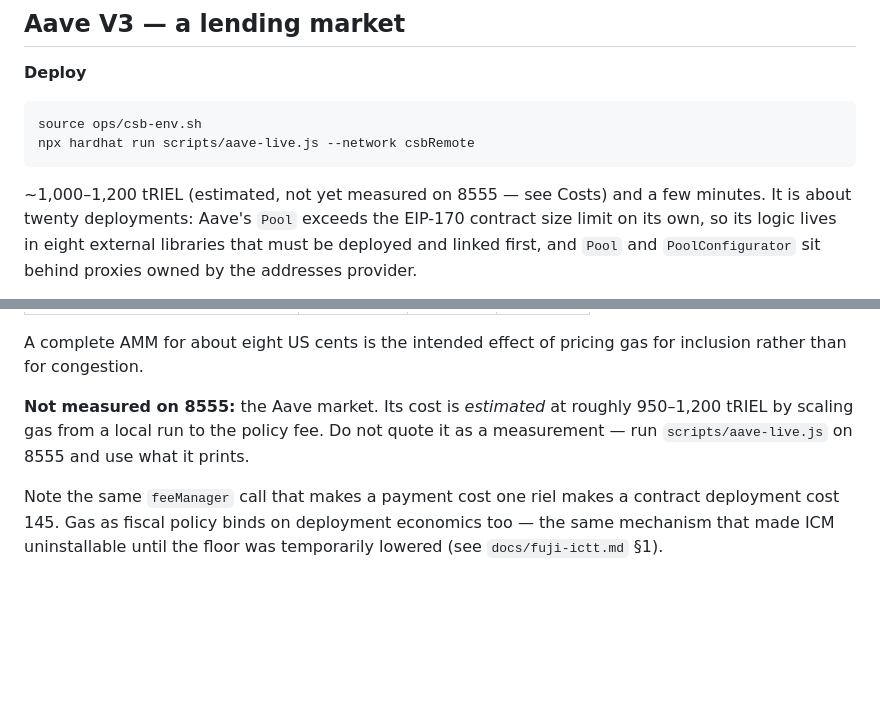
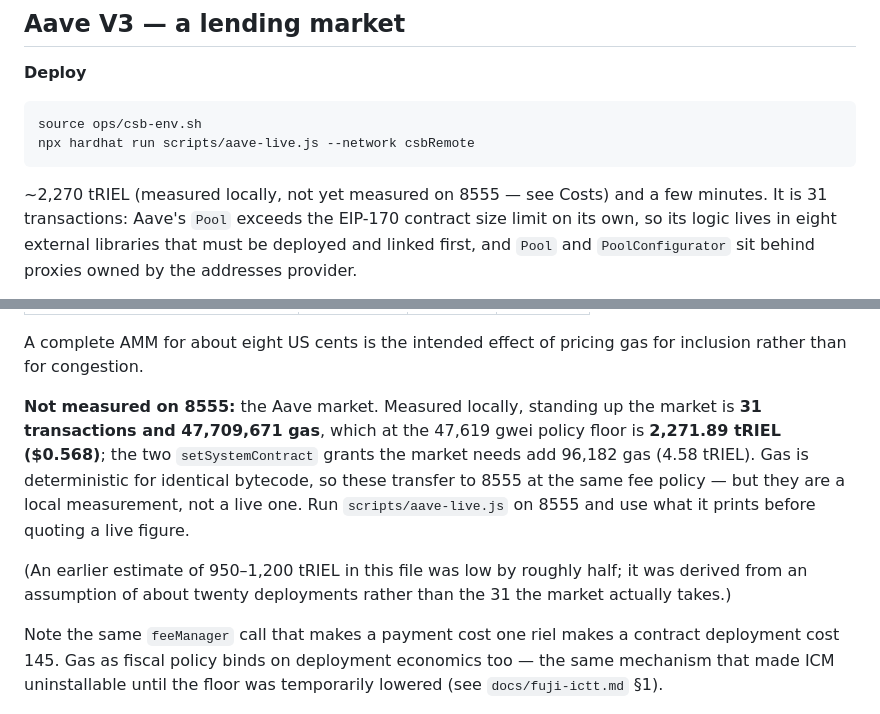
Before and after one commit to sengtha/CSB, a Markdown page: docs/defi.md, 2 parts joined by grey strips. GitHub-like rendering; blank space fills up the shorter version.

Commit message:
Replace estimated Aave cost with measured figure (31 txs, 47,709,671 gas)
The file gave ~950-1,200 tRIEL as an estimate for standing up the Aave market.
That was low by roughly half: it assumed about twenty deployments, and the market
actually takes 31 transactions.

Measured independently by deploying via scripts/lib/aave.js against the test
fixture on the hardhat network and summing gasUsed across the resulting blocks:

  market deployment      31 txs   47,709,671 gas   2,271.89 tRIEL   $0.568
  setSystemContract x2    2 txs       96,182 gas       4.58 tRIEL

at the 47,619 gwei policy floor. This reproduces the supplied figures exactly.

The file's provenance discipline is preserved and the numbers stay labelled
LOCAL. Gas is deterministic for identical bytecode so these carry to 8555 at the
same fee policy, but that is an inference, not a live measurement, and the text
says so — the Aave market has still never been deployed on 8555.

The superseded estimate is recorded rather than deleted, with why it was wrong.

Note: scripts/aave-live.js repeats the stale 'around twenty deployments' and
'1,500-2,500 tRIEL' in its header comment. Left untouched here to keep this
change to documentation and UI copy only.

Co-Authored-By: Claude Opus 5 <noreply@anthropic.com>
Claude-Session: https://claude.ai/code/session_01BmGUBEGKxLppV2x4BMDDjQ

````diff
--- a/docs/defi.md
+++ b/docs/defi.md
@@ -40,8 +40,8 @@ source ops/csb-env.sh
 npx hardhat run scripts/aave-live.js --network csbRemote
 ```
 
-~1,000–1,200 tRIEL (estimated, not yet measured on 8555 — see Costs) and a few
-minutes. It is about twenty deployments: Aave's
+~2,270 tRIEL (measured locally, not yet measured on 8555 — see Costs) and a few
+minutes. It is 31 transactions: Aave's
 `Pool` exceeds the EIP-170 contract size limit on its own, so its logic lives in
 eight external libraries that must be deployed and linked first, and `Pool` and
 `PoolConfigurator` sit behind proxies owned by the addresses provider.
@@ -171,9 +171,17 @@ hardhat's fixed 55,000 gwei.
 A complete AMM for about eight US cents is the intended effect of pricing gas for
 inclusion rather than for congestion.
 
-**Not measured on 8555:** the Aave market. Its cost is *estimated* at roughly
-950–1,200 tRIEL by scaling gas from a local run to the policy fee. Do not quote it
-as a measurement — run `scripts/aave-live.js` on 8555 and use what it prints.
+**Not measured on 8555:** the Aave market. Measured locally, standing up the
+market is **31 transactions and 47,709,671 gas**, which at the 47,619 gwei policy
+floor is **2,271.89 tRIEL ($0.568)**; the two `setSystemContract` grants the market
+needs add 96,182 gas (4.58 tRIEL). Gas is deterministic for identical bytecode, so
+these transfer to 8555 at the same fee policy — but they are a local measurement,
+not a live one. Run `scripts/aave-live.js` on 8555 and use what it prints before
+quoting a live figure.
+
+(An earlier estimate of 950–1,200 tRIEL in this file was low by roughly half; it
+was derived from an assumption of about twenty deployments rather than the 31 the
+market actually takes.)
 
 Note the same `feeManager` call that makes a payment cost one riel makes a
 contract deployment cost 145. Gas as fiscal policy binds on deployment economics
````
